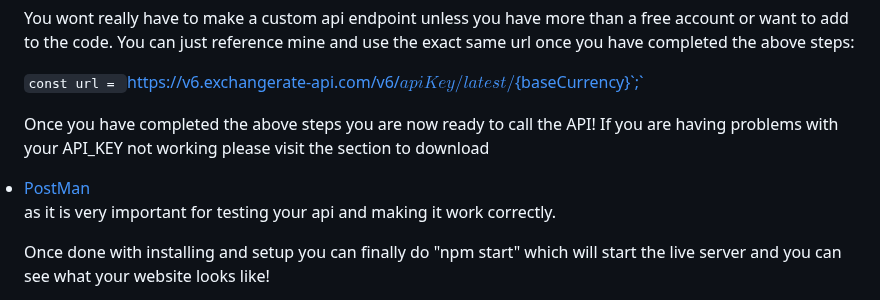
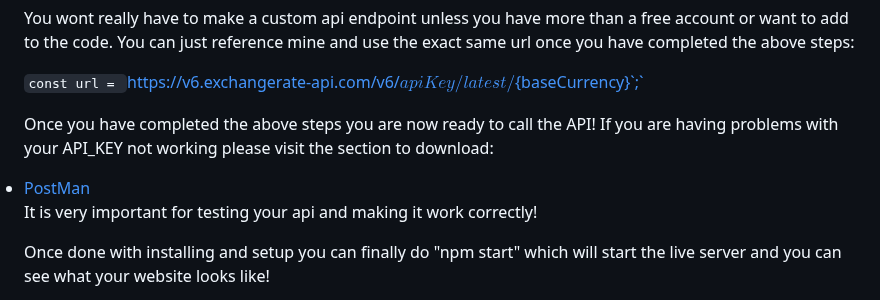
Before and after one commit to ajdemski/Currency-Exchange, a Markdown page: README.md, the part around the change. GitHub-like rendering.

Commit message:
complete README.md

```diff
--- a/README.md
+++ b/README.md
@@ -97,7 +97,11 @@ You wont really have to make a custom api endpoint unless you have more than a f
 
 `const url = `https://v6.exchangerate-api.com/v6/${apiKey}/latest/${baseCurrency}`;`
 
-Once you have completed the above steps you are now ready to call the API! If you are having problems with your API_KEY not working please visit the section to download <li><a href='#PostMan'>PostMan</a></li> as it is very important for testing your api and making it work correctly.
+Once you have completed the above steps you are now ready to call the API! If you are having problems with your API_KEY not working please visit the section to download:
+
+<li><a href='#PostMan'>PostMan</a></li>
+
+It is very important for testing your api and making it work correctly!
 
 Once done with installing and setup you can finally do "npm start" which will start the live server and you can see what your website looks like!
 
```
